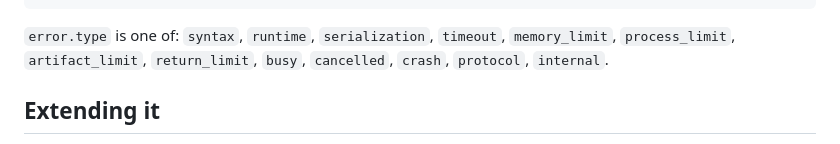
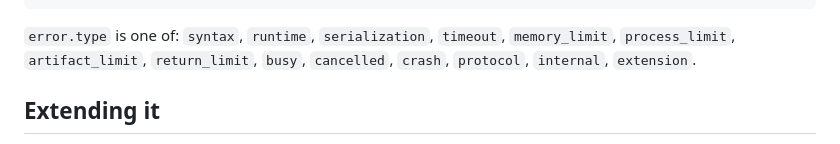
Before and after one commit to lkraider/pyplaypen-sandbox, a Markdown page: README.md, the part around the change. GitHub-like rendering.

Commit message:
Fix error.type list: extension was missing from the canonical enumeration
Found while reviewing the type_projector addition for load-bearing-ness.

Co-Authored-By: Claude Sonnet 5 <noreply@anthropic.com>

```diff
--- a/README.md
+++ b/README.md
@@ -80,7 +80,7 @@ result = await sandbox.execute(
 
 `error.type` is one of: `syntax`, `runtime`, `serialization`, `timeout`,
 `memory_limit`, `process_limit`, `artifact_limit`, `return_limit`, `busy`,
-`cancelled`, `crash`, `protocol`, `internal`.
+`cancelled`, `crash`, `protocol`, `internal`, `extension`.
 
 ## Extending it
 
```
